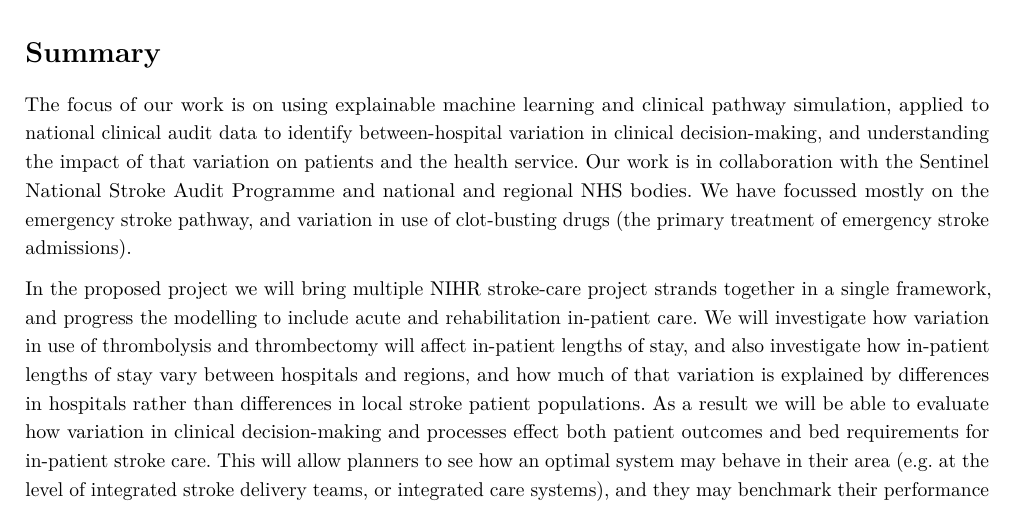
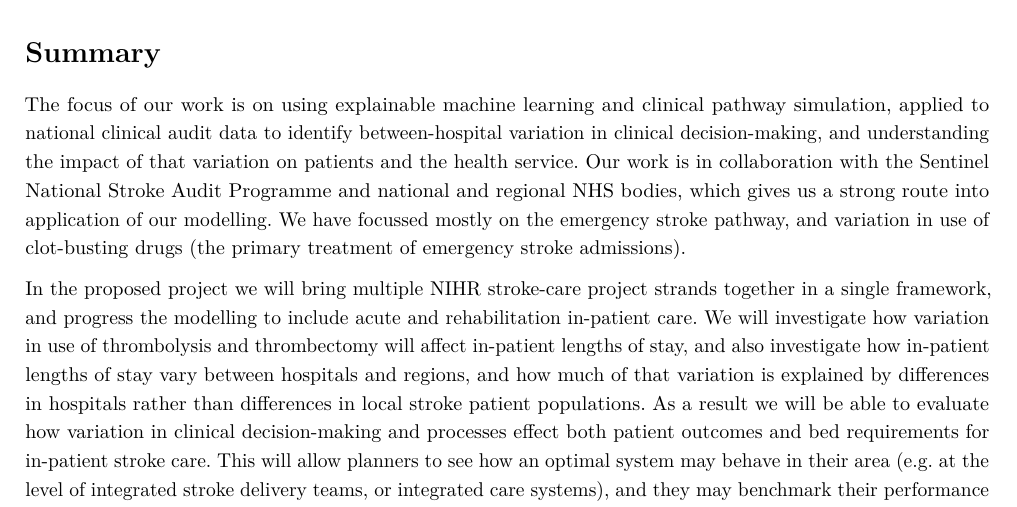
Before and after one commit to MichaelAllen1966/BID-stroke-flow-2023, a LaTeX document (main.tex, which reads sections/2_summary.tex): part of page 1 of 2, cut so that both start at the same text. Compiled offline with pdfLaTeX.

Commit message:
Updates from Overleaf

```diff
--- a/sections/2_summary.tex
+++ b/sections/2_summary.tex
@@ -1,6 +1,6 @@
 \section*{Summary}
 
-The focus of our work is on using explainable machine learning and clinical pathway simulation, applied to national clinical audit data to identify between-hospital variation in clinical decision-making, and understanding the impact of that variation on patients and the health service. Our work is in collaboration with the Sentinel National Stroke Audit Programme and national and regional NHS bodies. We have focussed mostly on the emergency stroke pathway, and variation in use of clot-busting drugs (the primary treatment of emergency stroke admissions).
+The focus of our work is on using explainable machine learning and clinical pathway simulation, applied to national clinical audit data to identify between-hospital variation in clinical decision-making, and understanding the impact of that variation on patients and the health service. Our work is in collaboration with the Sentinel National Stroke Audit Programme and national and regional NHS bodies, which gives us a strong route into application of our modelling. We have focussed mostly on the emergency stroke pathway, and variation in use of clot-busting drugs (the primary treatment of emergency stroke admissions).
 
 In the proposed project we will bring multiple NIHR stroke-care project strands together in a single framework, and progress the modelling to include acute and rehabilitation in-patient care. We will investigate how variation in use of thrombolysis and thrombectomy will affect in-patient lengths of stay, and also investigate how in-patient lengths of stay vary between hospitals and regions, and how much of that variation is explained by differences in hospitals rather than differences in local stroke patient populations. As a result we will be able to evaluate how variation in clinical decision-making and processes effect both patient outcomes and bed requirements for in-patient stroke care. This will allow planners to see how an optimal system may behave in their area (e.g. at the level of integrated stroke delivery teams, or integrated care systems), and they may benchmark their performance against others, allowing for their own local patient population characteristics. Analysis and modelling will be made available through a web application.
 
```
Also changed, not shown: ToDo.md (+3 -0 lines), main.tex (+1 -1 lines).
